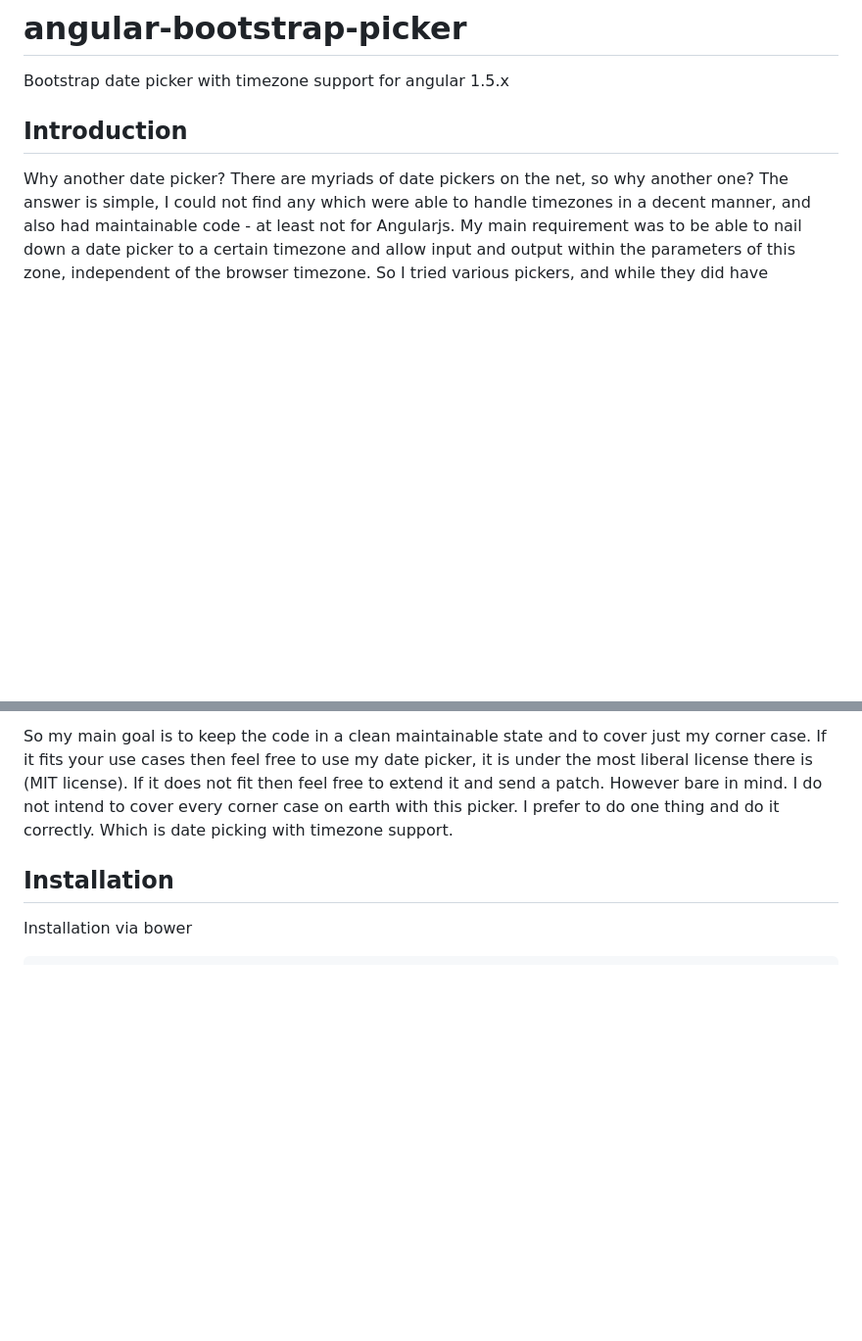
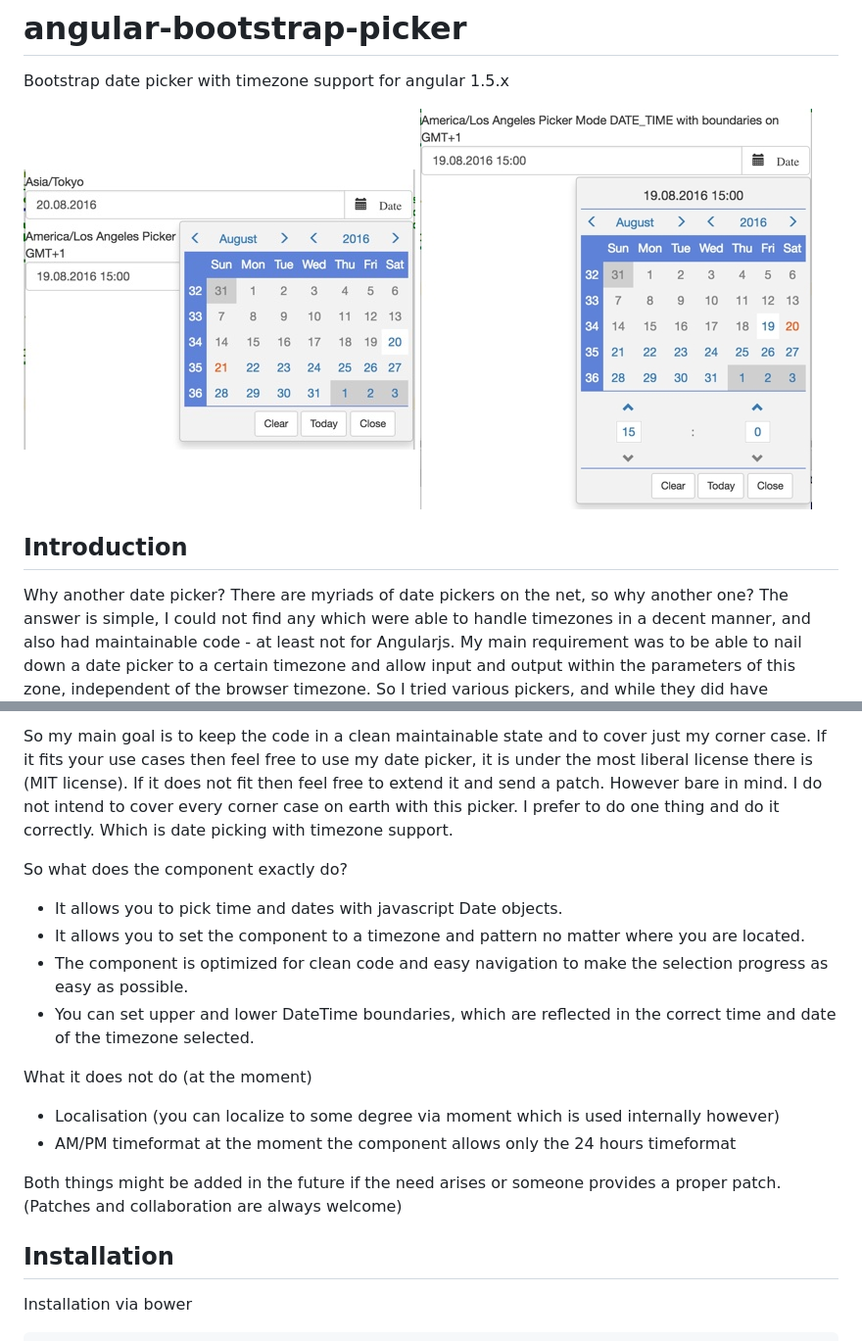
Before and after one commit to werpu/angular-bootstrap-picker, a Markdown page: README.md, 2 parts joined by grey strips. Shown: that part at 98% size. Rendered like a GitHub page; pictures changed too: doc/images/datepicker1.jpg (added), doc/images/datepicker2.jpg (added); blank space fills up the shorter version.

Commit message:
improving the intro docs

```diff
--- a/README.md
+++ b/README.md
@@ -1,5 +1,10 @@
 # angular-bootstrap-picker
 Bootstrap date picker with timezone support for angular 1.5.x
+
+<img src="./doc/images/datepicker1.jpg" alt="Picker Image 1" style="width: 400px;"/>
+
+<img src="./doc/images/datepicker2.jpg" alt="Picker Image 1" style="width: 400px;"/>
+
 
 ## Introduction
 
@@ -21,6 +26,24 @@ If it fits your use cases then feel free to use my date picker, it is under the
 If it does not fit then feel free to extend it and send a patch. However bare in mind. I do not intend to
 cover every corner case on earth with this picker. I prefer to do one thing and do it correctly. Which is date picking
 with timezone support.
+
+So what does the component exactly do?
+
+* It allows you to pick time and dates with javascript Date objects.
+* It allows you to set the component to a timezone and pattern no matter where you are located.
+* The component is optimized for clean code and easy navigation to make the selection progress as easy as possible.
+* You can set upper and lower DateTime boundaries, which are reflected in the correct time and date of the timezone selected.
+
+
+What it does not do (at the moment)
+
+* Localisation (you can localize to some degree via moment which is used internally however)
+* AM/PM timeformat at the moment the component allows only the 24 hours timeformat
+
+Both things might be added in the future if the need arises or someone provides a proper patch.
+(Patches and collaboration are always welcome)
+
+
 
 ## Installation
 
```
